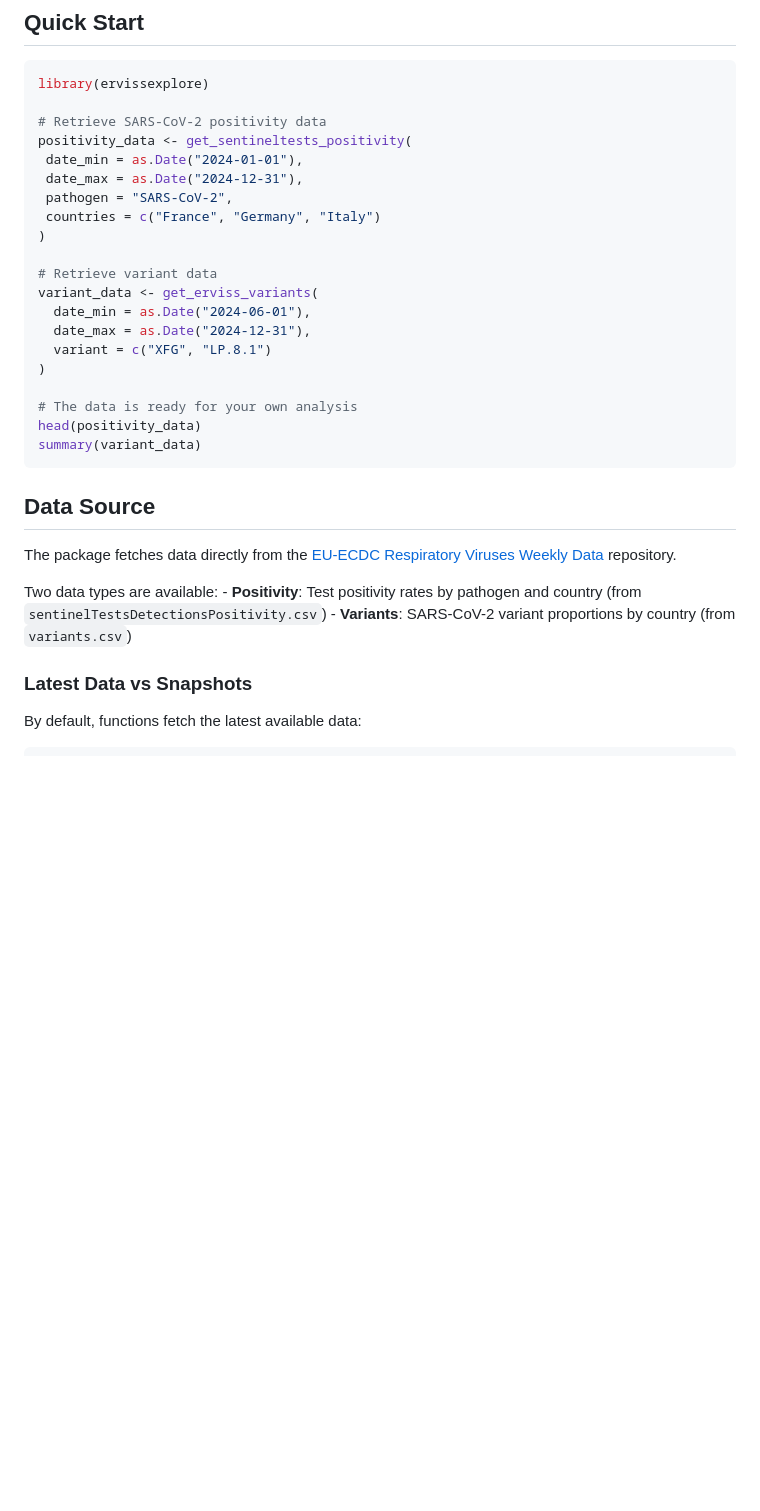
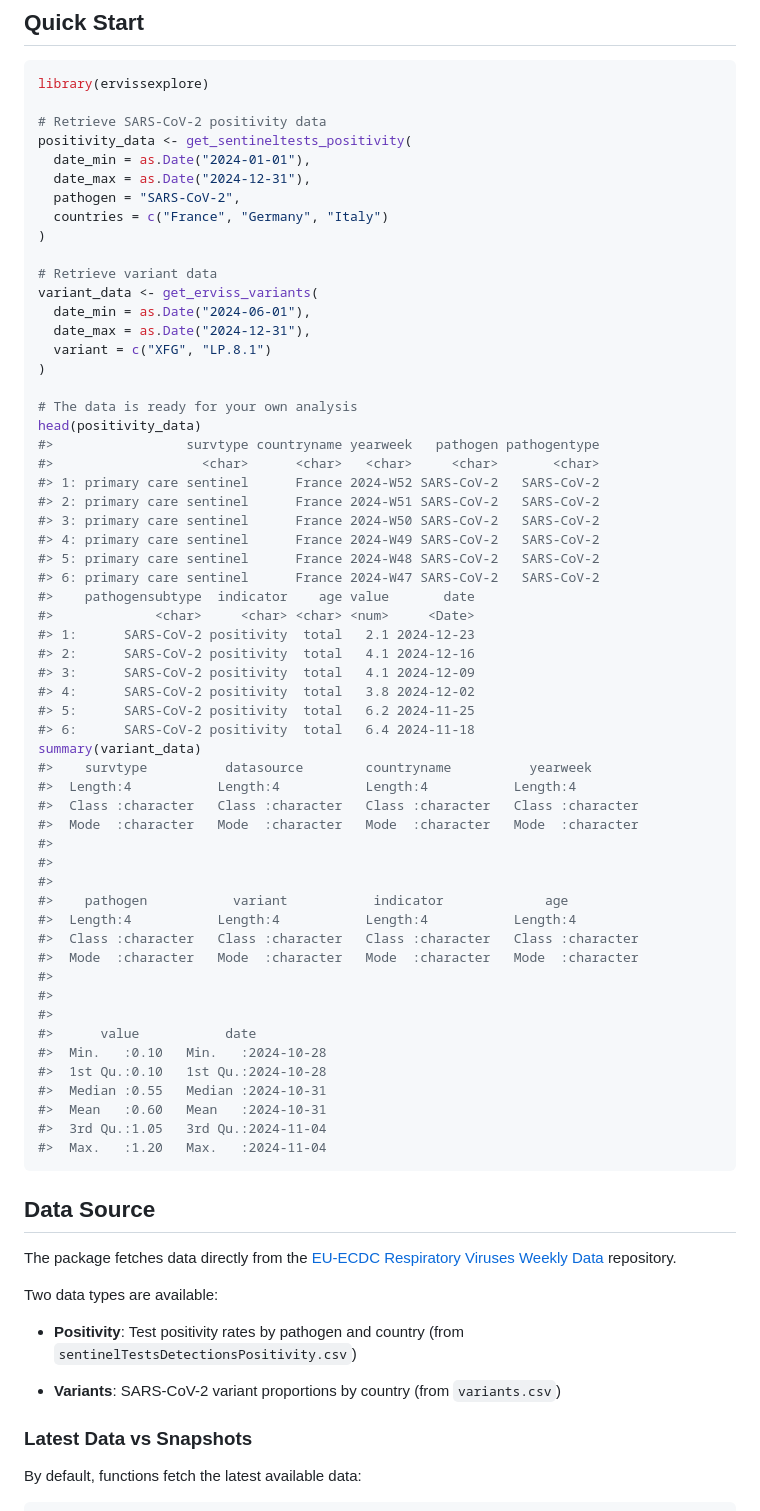
Before and after one commit to Epiconcept-Paris/ervissexplore, a Markdown page: index.md, the part around the change printed below. GitHub-like rendering; blank space fills up the shorter version.

````diff
--- a/index.md
+++ b/index.md
@@ -19,10 +19,10 @@ library(ervissexplore)
 
 # Retrieve SARS-CoV-2 positivity data
 positivity_data <- get_sentineltests_positivity(
- date_min = as.Date("2024-01-01"),
- date_max = as.Date("2024-12-31"),
- pathogen = "SARS-CoV-2",
- countries = c("France", "Germany", "Italy")
+  date_min = as.Date("2024-01-01"),
+  date_max = as.Date("2024-12-31"),
+  pathogen = "SARS-CoV-2",
+  countries = c("France", "Germany", "Italy")
 )
 
 # Retrieve variant data
@@ -34,7 +34,44 @@ variant_data <- get_erviss_variants(
 
 # The data is ready for your own analysis
 head(positivity_data)
+#>                 survtype countryname yearweek   pathogen pathogentype
+#>                   <char>      <char>   <char>     <char>       <char>
+#> 1: primary care sentinel      France 2024-W52 SARS-CoV-2   SARS-CoV-2
+#> 2: primary care sentinel      France 2024-W51 SARS-CoV-2   SARS-CoV-2
+#> 3: primary care sentinel      France 2024-W50 SARS-CoV-2   SARS-CoV-2
+#> 4: primary care sentinel      France 2024-W49 SARS-CoV-2   SARS-CoV-2
+#> 5: primary care sentinel      France 2024-W48 SARS-CoV-2   SARS-CoV-2
+#> 6: primary care sentinel      France 2024-W47 SARS-CoV-2   SARS-CoV-2
+#>    pathogensubtype  indicator    age value       date
+#>             <char>     <char> <char> <num>     <Date>
+#> 1:      SARS-CoV-2 positivity  total   2.1 2024-12-23
+#> 2:      SARS-CoV-2 positivity  total   4.1 2024-12-16
+#> 3:      SARS-CoV-2 positivity  total   4.1 2024-12-09
+#> 4:      SARS-CoV-2 positivity  total   3.8 2024-12-02
+#> 5:      SARS-CoV-2 positivity  total   6.2 2024-11-25
+#> 6:      SARS-CoV-2 positivity  total   6.4 2024-11-18
 summary(variant_data)
+#>    survtype          datasource        countryname          yearweek
+#>  Length:4           Length:4           Length:4           Length:4
+#>  Class :character   Class :character   Class :character   Class :character
+#>  Mode  :character   Mode  :character   Mode  :character   Mode  :character
+#>
+#>
+#>
+#>    pathogen           variant           indicator             age
+#>  Length:4           Length:4           Length:4           Length:4
+#>  Class :character   Class :character   Class :character   Class :character
+#>  Mode  :character   Mode  :character   Mode  :character   Mode  :character
+#>
+#>
+#>
+#>      value           date
+#>  Min.   :0.10   Min.   :2024-10-28
+#>  1st Qu.:0.10   1st Qu.:2024-10-28
+#>  Median :0.55   Median :2024-10-31
+#>  Mean   :0.60   Mean   :2024-10-31
+#>  3rd Qu.:1.05   3rd Qu.:2024-11-04
+#>  Max.   :1.20   Max.   :2024-11-04
 ```
 
 ## Data Source
@@ -43,10 +80,13 @@ The package fetches data directly from the [EU-ECDC Respiratory Viruses
 Weekly Data](https://github.com/EU-ECDC/Respiratory_viruses_weekly_data)
 repository.
 
-Two data types are available: - **Positivity**: Test positivity rates by
-pathogen and country (from `sentinelTestsDetectionsPositivity.csv`) -
-**Variants**: SARS-CoV-2 variant proportions by country (from
-`variants.csv`)
+Two data types are available:
+
+- **Positivity**: Test positivity rates by pathogen and country (from
+  `sentinelTestsDetectionsPositivity.csv`)
+
+- **Variants**: SARS-CoV-2 variant proportions by country (from
+  `variants.csv`)
 
 ### Latest Data vs Snapshots
 
````
Also changed, not shown: other parts of index.md (+26 -6 lines), reference/figures/README-unnamed-chunk-7-1.png (added), reference/figures/README-unnamed-chunk-7-2.png (added), 4 other files.
